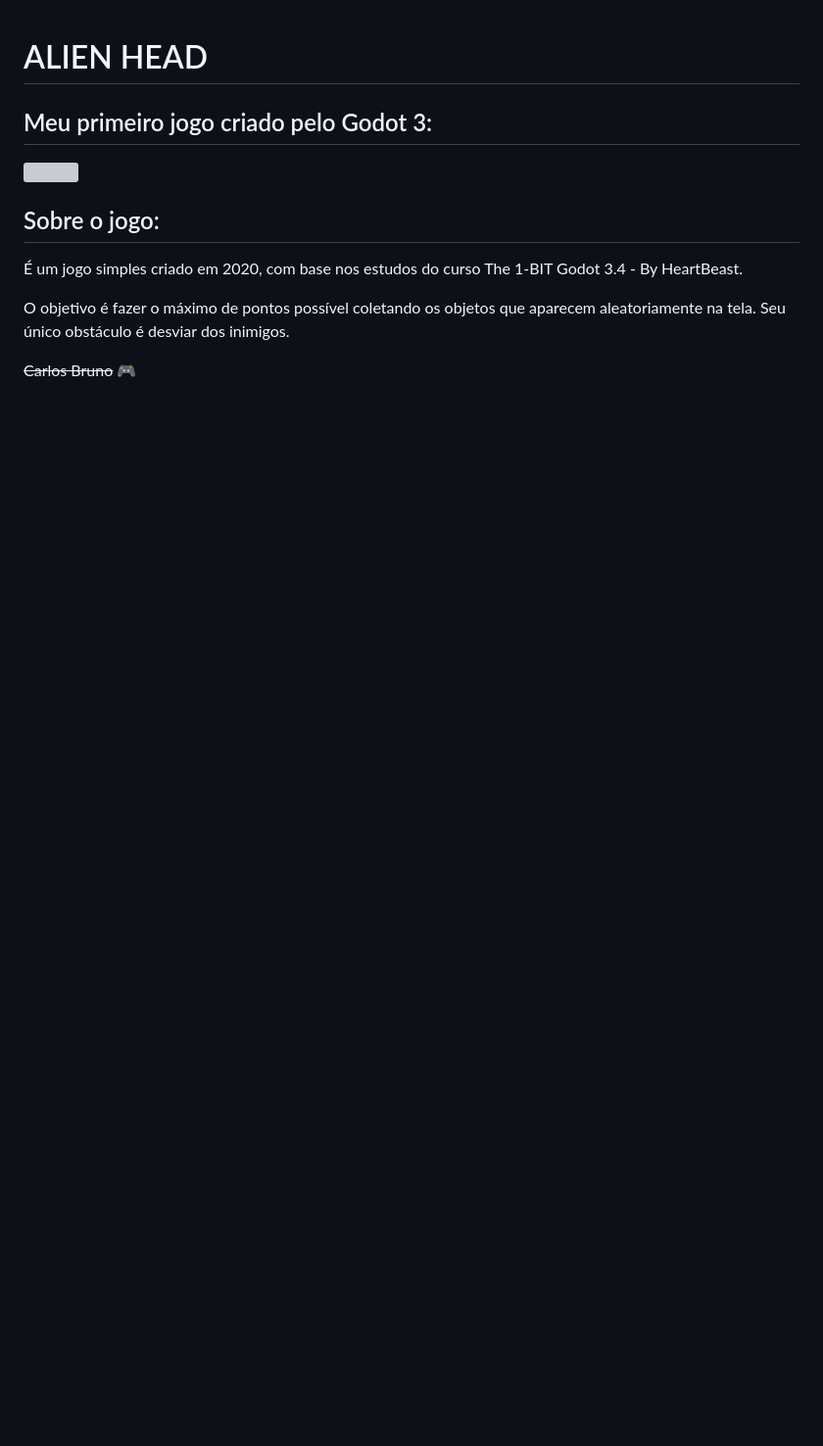
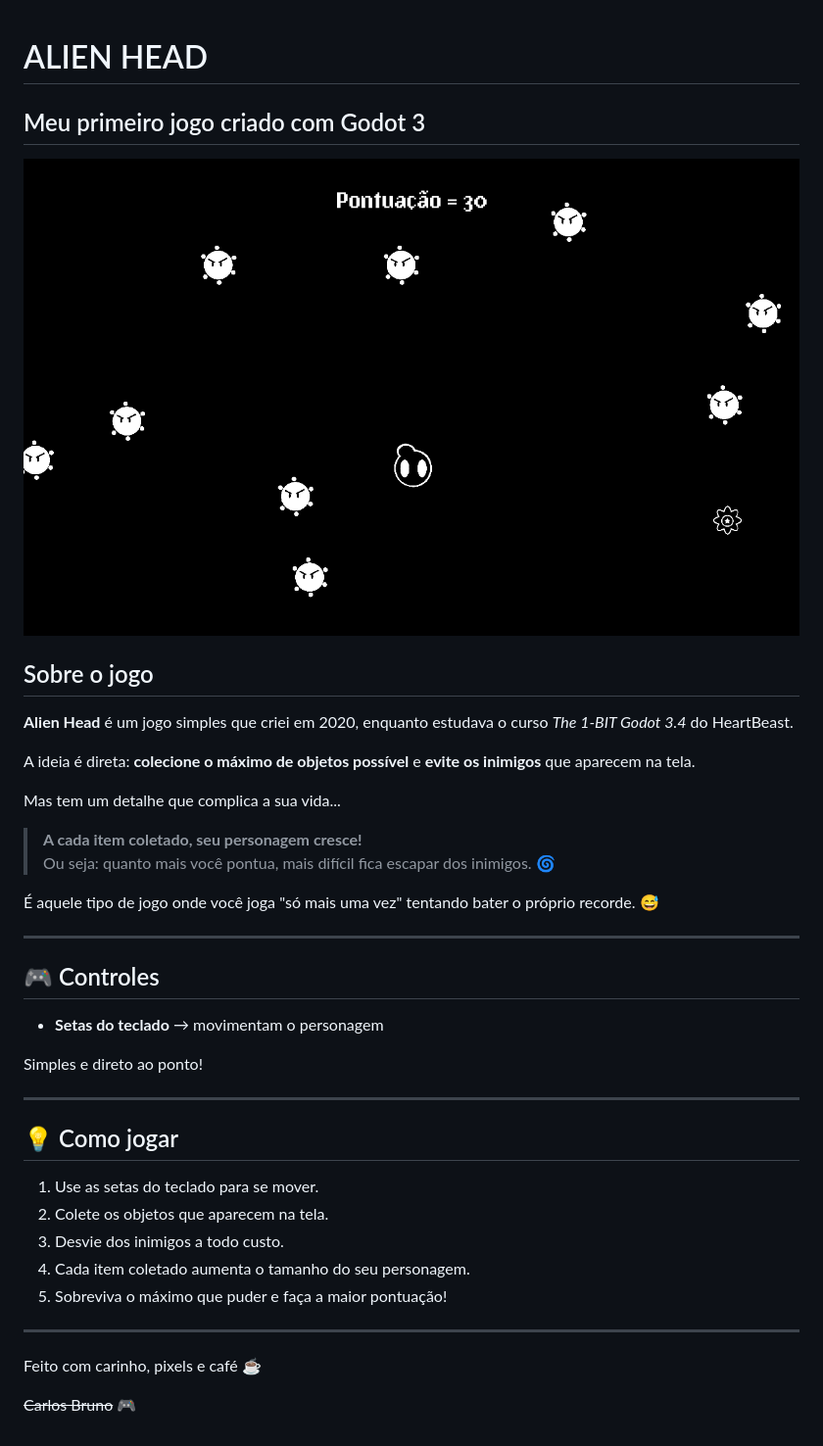
Before and after one commit to carlosbruno82/alien-head, a Markdown page: README.md, the part around the change. Shown: that part at 98% size. Rendered like a GitHub page; pictures changed too: github/alien-head.png (added); blank space fills up the shorter version; grey boxes are pictures that could not be loaded.

Commit message:
Adicionando arquivos do jogo

```diff
--- a/README.md
+++ b/README.md
@@ -1,16 +1,45 @@
 # ALIEN HEAD
 
-## Meu primeiro jogo criado pelo Godot 3:
+## Meu primeiro jogo criado com Godot 3
 
-<img src="https://github.com/carlosbruno82/alien-head/blob/main/github/alien-head.gif">
+<img src="https://github.com/carlosbruno82/alien-head/blob/main/github/alien-head.png">
 
-## Sobre o jogo:
-É um jogo simples criado em 2020, com base nos estudos do curso The 1-BIT Godot 3.4 - By HeartBeast.
+## Sobre o jogo
 
-O objetivo é fazer o máximo de pontos possível coletando os objetos que aparecem aleatoriamente na tela. Seu único obstáculo é desviar dos inimigos.
+**Alien Head** é um jogo simples que criei em 2020, enquanto estudava o curso *The 1-BIT Godot 3.4* do HeartBeast.
+
+A ideia é direta: **colecione o máximo de objetos possível** e **evite os inimigos** que aparecem na tela.
+
+Mas tem um detalhe que complica a sua vida...
+
+> **A cada item coletado, seu personagem cresce!**
+> Ou seja: quanto mais você pontua, mais difícil fica escapar dos inimigos. 🌀
+
+É aquele tipo de jogo onde você joga "só mais uma vez" tentando bater o próprio recorde. 😅
+
+---
+
+## 🎮 Controles
+
+- **Setas do teclado** → movimentam o personagem
+
+Simples e direto ao ponto!
+
+---
+
+## 💡 Como jogar
+
+1. Use as setas do teclado para se mover.
+2. Colete os objetos que aparecem na tela.
+3. Desvie dos inimigos a todo custo.
+4. Cada item coletado aumenta o tamanho do seu personagem.
+5. Sobreviva o máximo que puder e faça a maior pontuação!
+
+---
+
+Feito com carinho, pixels e café ☕️
 
 <div style="text-align: right">
 
 ~~Carlos Bruno~~ 🎮
-
 </div>
```
